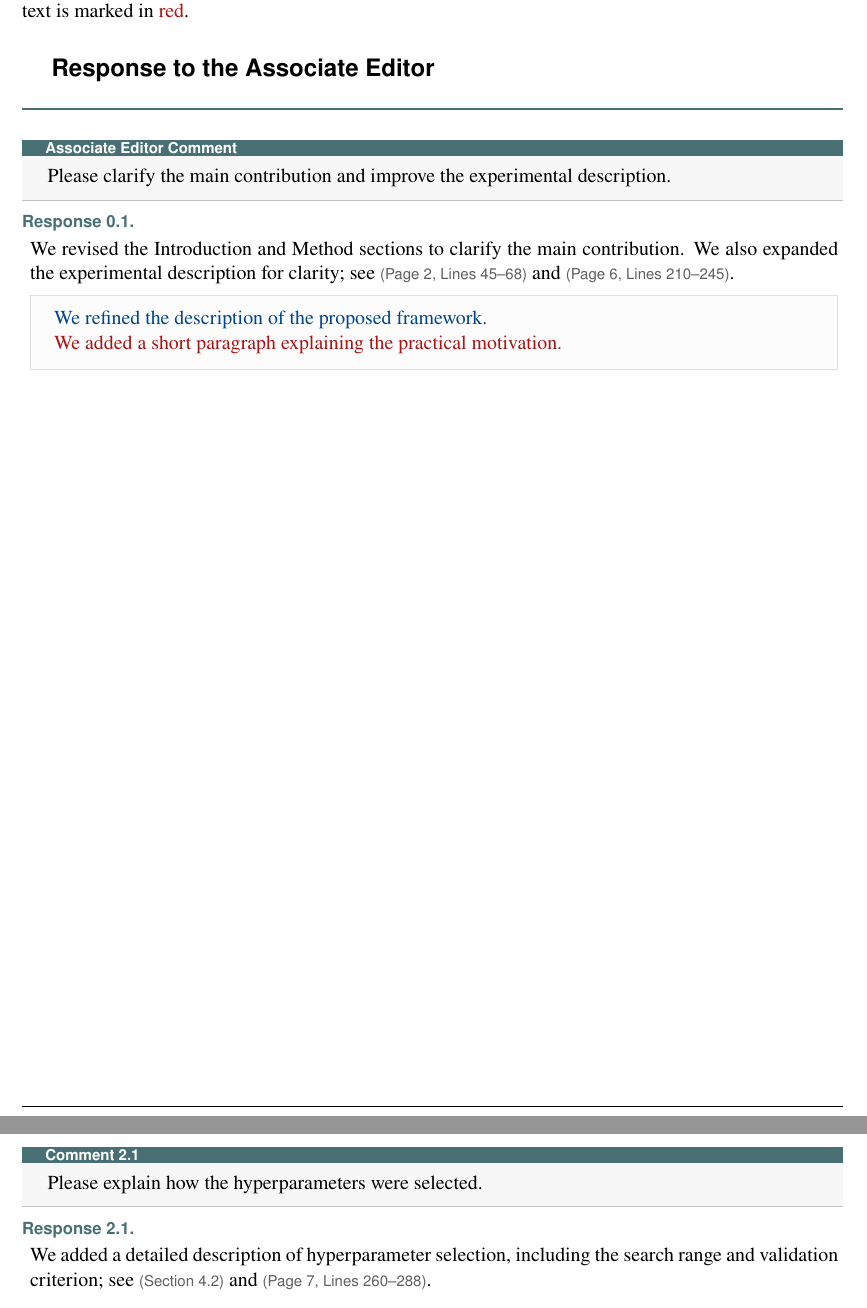
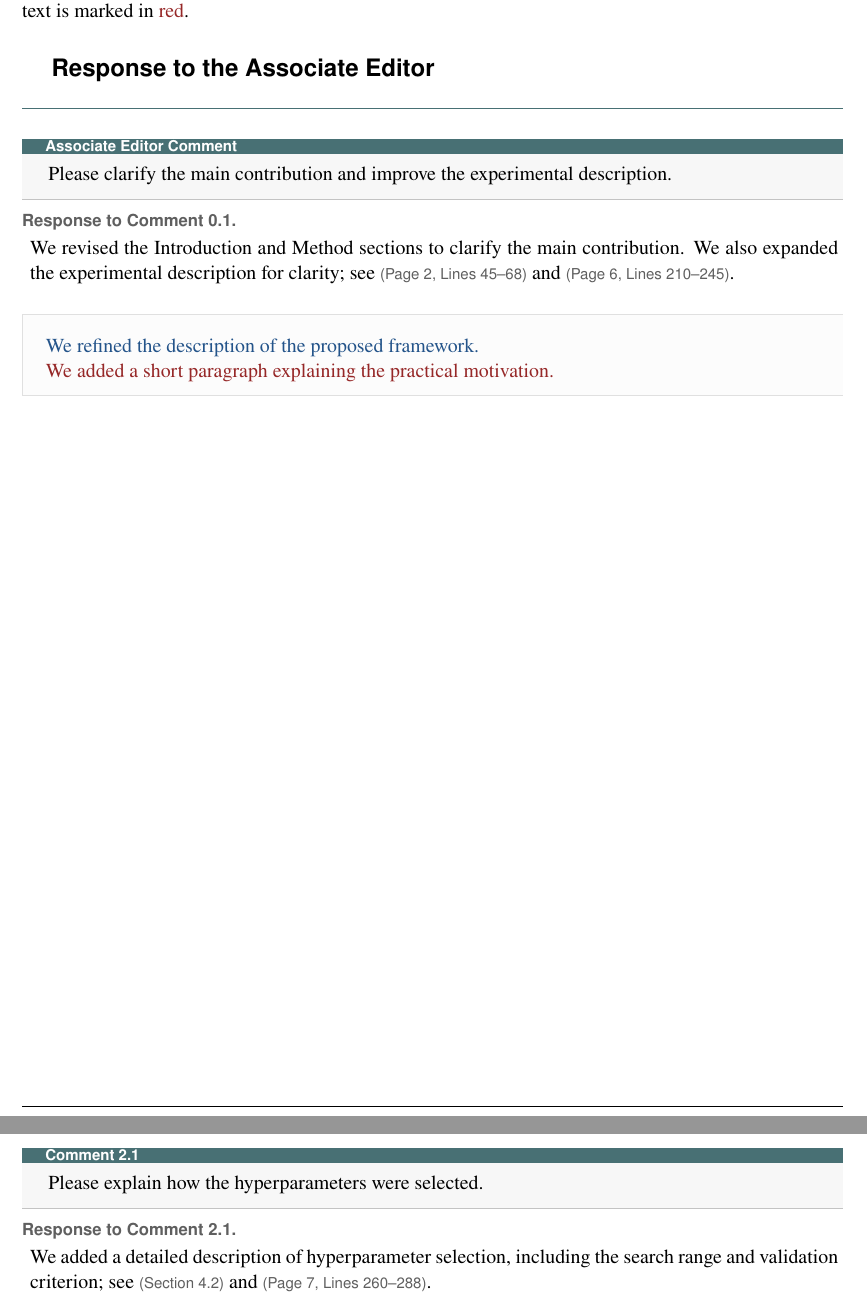
Before and after one commit to fengxueguiren/Journal-Response-Letter-LaTeX, a LaTeX document (response_letter.tex): two parts of pages 1 and 3 of 3, joined at a grey line, cut so that both start at the same text. Compiled offline with pdfLaTeX.

Commit message:
Enhance manuscript metadata and response formatting
Added manuscript metadata commands and updated footer text. Adjusted spacing and formatting for response sections.

```diff
--- a/response_letter.tex
+++ b/response_letter.tex
@@ -20,6 +20,13 @@
 \usepackage{etoolbox}
 \usepackage{fancyhdr}
 \usepackage{lastpage}
+
+% ---------------------------------
+% Manuscript metadata
+% ---------------------------------
+\newcommand{\ManuscriptTitle}{Manuscript Title Here}
+\newcommand{\ManuscriptID}{\# Paper ID}
+\newcommand{\ResponseTitle}{Response to the Reviewers}
 
 % ---------------------------------
 % Sans helpers
@@ -77,8 +83,8 @@
 \definecolor{responsebg}{RGB}{255,255,255}
 
 % Revision colors only
-\definecolor{modblue}{RGB}{0,70,140}
-\definecolor{addred}{RGB}{170,20,20}
+\definecolor{modblue}{RGB}{36,84,138}
+\definecolor{addred}{RGB}{150,40,40}
 
 \newcommand{\modified}[1]{\textcolor{modblue}{#1}}
 \newcommand{\added}[1]{\textcolor{addred}{#1}}
@@ -108,7 +114,7 @@
 \fancyhf{}
 \renewcommand{\headrulewidth}{0pt}
 \renewcommand{\footrulewidth}{0.4pt}
-\fancyfoot[L]{{\labelfont\footnotesize\textcolor{textgray}{Response Letter for \# Paper ID}}}
+\fancyfoot[L]{{\labelfont\footnotesize\textcolor{textgray}{Response to Reviewers | Manuscript ID: \ManuscriptID}}}
 \fancyfoot[R]{{\labelfont\footnotesize\textcolor{textgray}{\thepage\ /\ \pageref{LastPage}}}}
 
 % ---------------------------------
@@ -121,6 +127,15 @@
 \renewcommand{\thepoint}{\thereviewer.\arabic{point}}
 
 % ---------------------------------
+% Unified text rhythm inside response/revision blocks
+% ---------------------------------
+\newcommand{\responsebodyformat}{%
+  \setstretch{1.03}%
+  \setlength{\parindent}{0pt}%
+  \setlength{\parskip}{0.42em}%
+}
+
+% ---------------------------------
 % Reviewer / Editor sections
 % ---------------------------------
 \newcommand{\reviewersection}[1]{%
@@ -128,31 +143,17 @@
   \setcounter{point}{0}%
   \bigskip
   {\titlefont\Large\bfseries Response to Reviewer \thereviewer\par}%
-  \vspace{0.25em}%
+  \vspace{0.22em}%
   \noindent\textcolor{themecolor}{\rule{\textwidth}{0.75pt}}%
-  \par\smallskip
-  \noindent
-  \begin{tcolorbox}[
-    enhanced,
-    boxrule=0.45pt,
-    colback=white,
-    colframe=rulegray,
-    sharp corners,
-    left=0.7em,
-    right=0.7em,
-    top=0.38em,
-    bottom=0.38em,
-    before skip=0.15em,
-    after skip=1.0em
-  ]
-  {\labelfont\footnotesize\textcolor{textgray}{Overall Recommendation: }\textbf{#1}}
-  \end{tcolorbox}
+  \par\vspace{0.35em}%
+  {\labelfont\footnotesize\textcolor{textgray}{Overall Recommendation: }\textbf{#1}\par}%
+  \vspace{0.75em}%
 }
 
 \newcommand{\editorsection}{%
   \bigskip
   {\titlefont\Large\bfseries Response to the Associate Editor\par}%
-  \vspace{0.25em}%
+  \vspace{0.22em}%
   \noindent\textcolor{themecolor}{\rule{\textwidth}{0.75pt}}%
   \par\medskip
 }
@@ -167,12 +168,12 @@
   colframe=white,
   colback=commentbg,
   sharp corners,
-  left=0.78em,
-  right=0.78em,
+  left=0.82em,
+  right=0.82em,
   top=1.18em,
-  bottom=0.42em,
-  before skip=1.0em,
-  after skip=0.52em,
+  bottom=0.44em,
+  before skip=0.95em,
+  after skip=0.48em,
   overlay unbroken={
     \fill[themecolor] (frame.north west) rectangle ([yshift=-0.78em]frame.north east);
     \node[
@@ -226,7 +227,7 @@
 \newenvironment{reply}
 {
   \par\smallskip
-  \noindent{\labelfont\bfseries\small\textcolor{themecolor}{Response \thepoint.}}
+  \noindent{\labelfont\bfseries\small\textcolor{textgray}{Response to Comment \thepoint.}}
   \ifresponserule
     \begin{tcolorbox}[
       enhanced,
@@ -235,12 +236,12 @@
       colframe=white,
       boxrule=0pt,
       sharp corners,
-      left=1.0em,
+      left=0.15em,
       right=0pt,
-      top=0.18em,
-      bottom=0.16em,
-      before skip=0.08em,
-      after skip=1.15em,
+      top=0.20em,
+      bottom=0.18em,
+      before skip=0.12em,
+      after skip=1.08em,
       borderline west={1.0pt}{0pt}{themeaccent}
     ]
   \else
@@ -253,12 +254,13 @@
       sharp corners,
       left=0.15em,
       right=0pt,
-      top=0.18em,
-      bottom=0.16em,
-      before skip=0.08em,
-      after skip=1.15em
+      top=0.20em,
+      bottom=0.18em,
+      before skip=0.12em,
+      after skip=1.08em
     ]
   \fi
+  \responsebodyformat
 }
 {
   \end{tcolorbox}
@@ -266,7 +268,7 @@
 
 \newcommand{\shortreply}[2][]{%
   \par\smallskip
-  \noindent{\labelfont\bfseries\small\textcolor{themecolor}{Response \thepoint.}}
+  \noindent{\labelfont\bfseries\small\textcolor{textgray}{Response to Comment \thepoint.}}
   \ifresponserule
     \begin{tcolorbox}[
       enhanced,
@@ -275,12 +277,12 @@
       colframe=white,
       boxrule=0pt,
       sharp corners,
-      left=1.0em,
+      left=0.15em,
       right=0pt,
-      top=0.18em,
-      bottom=0.16em,
-      before skip=0.08em,
-      after skip=1.15em,
+      top=0.20em,
+      bottom=0.18em,
+      before skip=0.12em,
+      after skip=1.08em,
       borderline west={1.0pt}{0pt}{themeaccent}
     ]
   \else
@@ -293,12 +295,13 @@
       sharp corners,
       left=0.15em,
       right=0pt,
-      top=0.18em,
-      bottom=0.16em,
-      before skip=0.08em,
-      after skip=1.15em
+      top=0.20em,
+      bottom=0.18em,
+      before skip=0.12em,
+      after skip=1.08em
     ]
   \fi
+  \responsebodyformat
   #2
   \ifstrempty{#1}{}{%
     \par\smallskip
@@ -319,10 +322,17 @@
   sharp corners,
   left=0.9em,
   right=0.9em,
-  top=0.52em,
-  bottom=0.52em,
-  before skip=0.55em,
-  after skip=0.15em
+  top=0.95em,
+  bottom=0.42em,
+  before skip=0.45em,
+  after skip=0.10em,
+  pad at break*=1mm,
+  lines before break=2,
+  % before upper={%
+  %   {\labelfont\footnotesize\textcolor{textgray}{Revised text}\par}%
+  %   \vspace{0.18em}%
+  %   \responsebodyformat
+  % }
 }
 
 % ---------------------------------
@@ -392,12 +402,13 @@ We revised the Introduction and Method sections to clarify the main
 contribution. We also expanded the experimental description for clarity; see
 \LineRef{2}{45--68} and \LineRef{6}{210--245}.
 
+\end{reply}
+
 \begin{revisionblock}
 \modified{We refined the description of the proposed framework.}
 
 \added{We added a short paragraph explaining the practical motivation.}
 \end{revisionblock}
-\end{reply}
 
 % =================================
 % Reviewer 1
```
Also changed, not shown: response_letter.tex (18 more changed lines).
